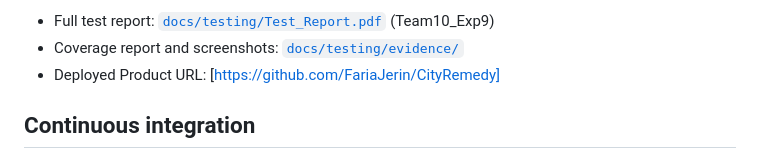
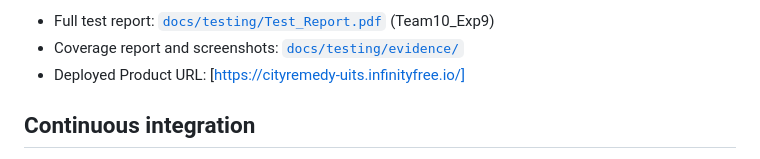
Before and after one commit to FariaJerin/CityRemedy, a Markdown page: README.md, the part around the change. Rendered like a GitHub page.

Commit message:
Change deployed product URL to new link
Updated the deployed product URL in the README.

```diff
--- a/README.md
+++ b/README.md
@@ -248,7 +248,7 @@ Results below are from the Experiment 9 run (PHP 8.5.12, PHPUnit 13.4.3, Xdebug
 
 - Full test report: [`docs/testing/Test_Report.pdf`](docs/testing/) (Team10_Exp9)
 - Coverage report and screenshots: [`docs/testing/evidence/`](docs/testing/evidence/)
-- Deployed Product URL: [https://github.com/FariaJerin/CityRemedy]
+- Deployed Product URL: [https://cityremedy-uits.infinityfree.io/]
 
 ## Continuous integration
 
```
